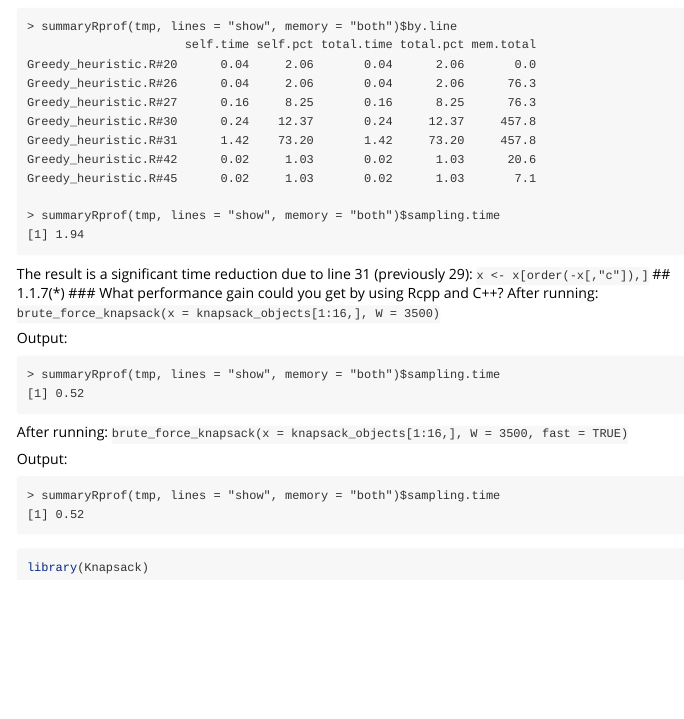
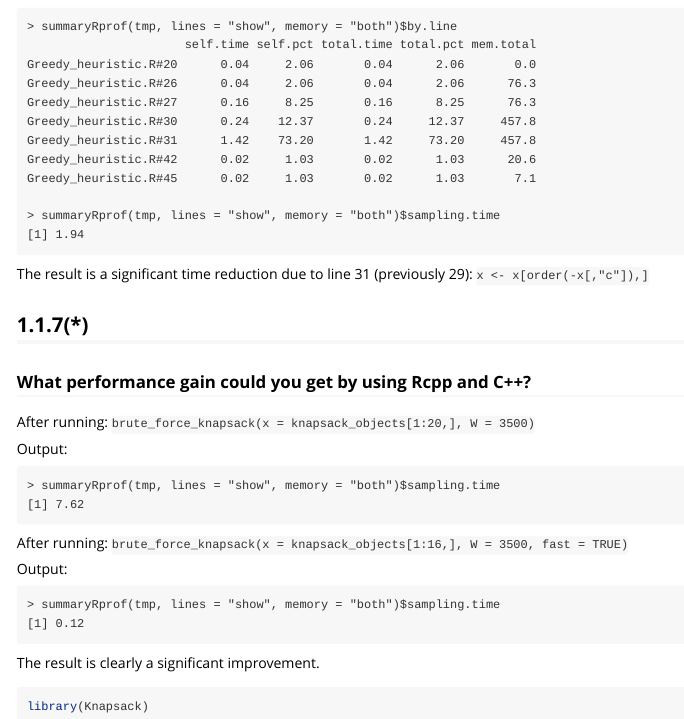
Before and after one commit to EricLiU94/Group46Lab06, an R Markdown document (Knapsack/vignettes/lab_report_knapsack.Rmd): the page in a window 1100 px wide, from 3750 px down. Rendered offline with R 4.5, knitr and Pandoc, with nearby package versions.

Commit message:
Working and documented

````diff
--- a/Knapsack/vignettes/lab_report_knapsack.Rmd
+++ b/Knapsack/vignettes/lab_report_knapsack.Rmd
@@ -200,22 +200,25 @@ Greedy_heuristic.R#45      0.02     1.03       0.02      1.03       7.1
 ```
 The result is a significant time reduction due to line 31 (previously 29):
 `x <- x[order(-x[,"c"]),]`
+
 ## 1.1.7(*)
+
 ### What performance gain could you get by using Rcpp and C++?
-After running: `brute_force_knapsack(x = knapsack_objects[1:16,], W = 3500)`
+After running: `brute_force_knapsack(x = knapsack_objects[1:20,], W = 3500)`
 
 Output:
 ```
 > summaryRprof(tmp, lines = "show", memory = "both")$sampling.time
-[1] 0.52
+[1] 7.62
 ```
 After running: `brute_force_knapsack(x = knapsack_objects[1:16,], W = 3500, fast = TRUE)`
 
 Output:
 ```
 > summaryRprof(tmp, lines = "show", memory = "both")$sampling.time
-[1] 0.52
+[1] 0.12
 ```
+The result is clearly a significant improvement.
 
 ```{r, include = FALSE}
 knitr::opts_chunk$set(
````
Also changed, not shown: Knapsack/R/Brute_force.R (+1 -0 lines), 1 other file.
